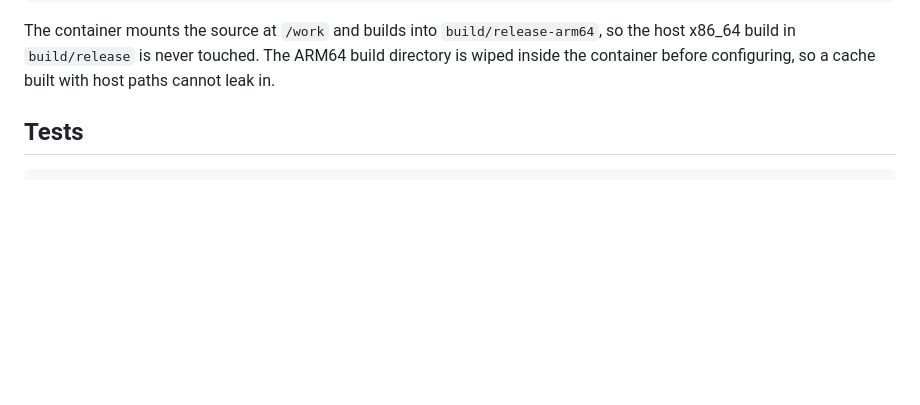
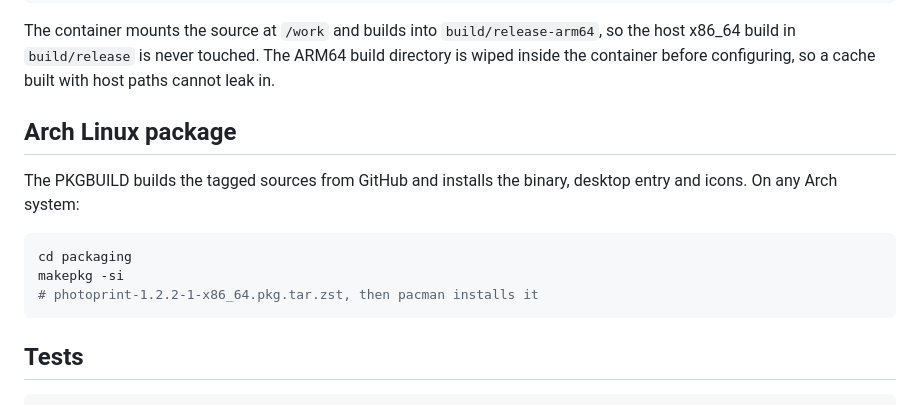
Before and after one commit to LavX/PhotoPrint, a Markdown page: README.md, the part around the change. Rendered like a GitHub page; blank space fills up the shorter version.

Commit message:
Document the Arch package in the README
The PKGBUILD clones the tagged sources from GitHub, so makepkg works from
any directory; the README describes that instead of the local build.

````diff
--- a/README.md
+++ b/README.md
@@ -111,6 +111,17 @@ The container mounts the source at `/work` and builds into
 `build/release-arm64`, so the host x86_64 build in `build/release` is never
 touched. The ARM64 build directory is wiped inside the container before
 configuring, so a cache built with host paths cannot leak in.
+
+## Arch Linux package
+
+The PKGBUILD builds the tagged sources from GitHub and installs the binary,
+desktop entry and icons. On any Arch system:
+
+```bash
+cd packaging
+makepkg -si
+# photoprint-1.2.2-1-x86_64.pkg.tar.zst, then pacman installs it
+```
 
 ## Tests
 
````
